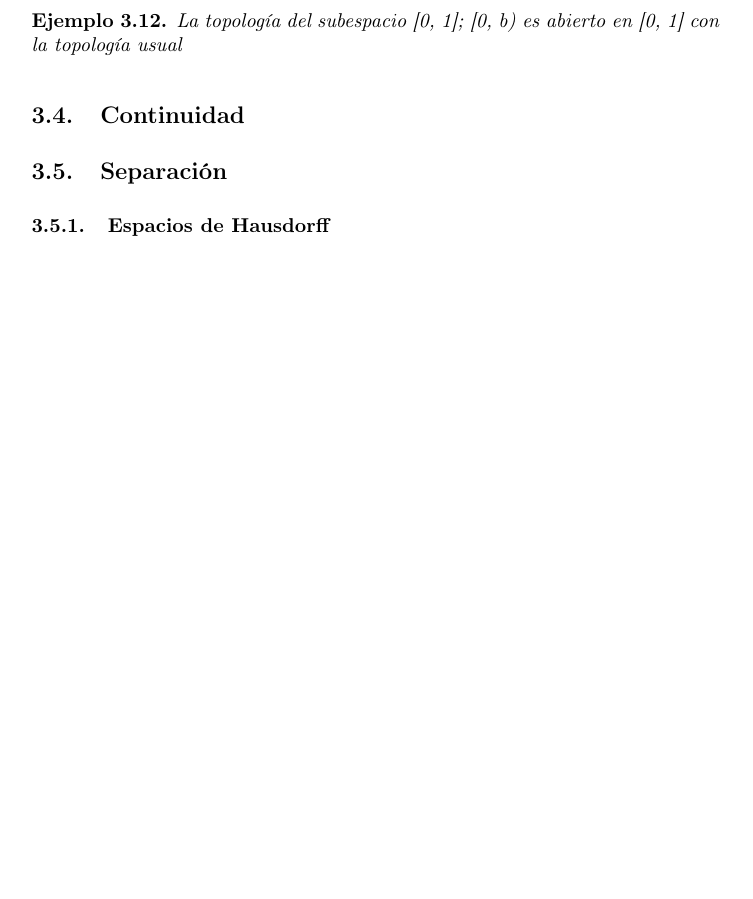
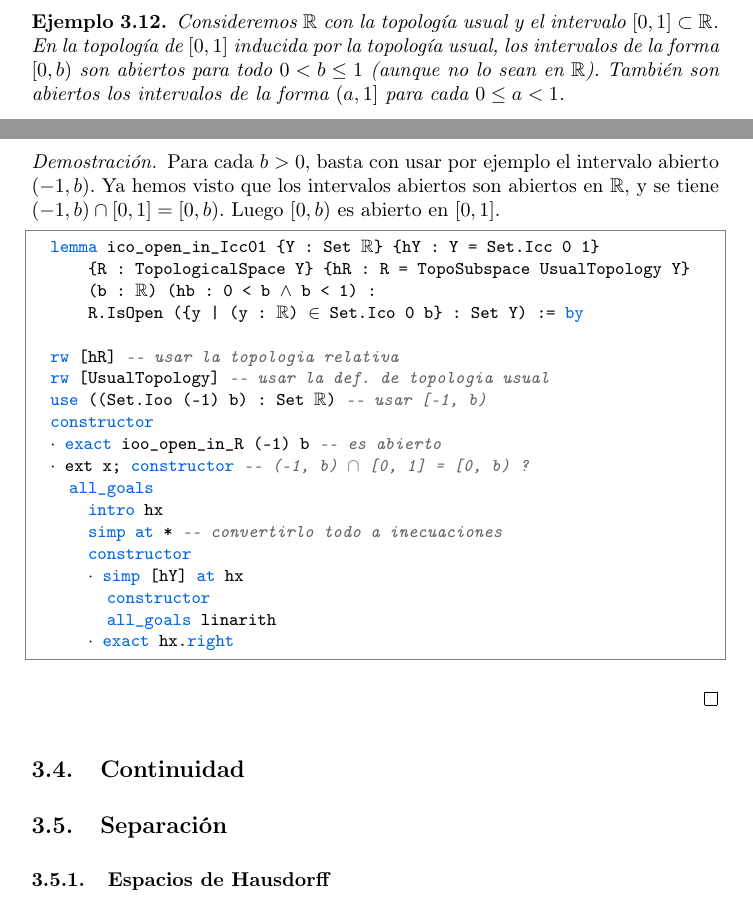
Before and after one commit to pepamontero/tfg-topologia-lean4, a LaTeX document (Memoria/main.tex, which reads Memoria/espacios.tex): part of page 44 of 54 before the commit and two parts of pages 45 and 46 of 56 after it, the two joined at a grey line, cut so that both start at the same text, the shorter picture padded with empty space. Compiled offline with pdfLaTeX.

Commit message:
terminado topologia del subespacio

```diff
--- a/Memoria/espacios.tex
+++ b/Memoria/espacios.tex
@@ -731,6 +787,31 @@ En Mathlib, este resultado recibe el nombre de \code{isClosed\_closure}
 \begin{example}
-  La topología del subespacio [0, 1]; [0, b) es abierto en [0, 1] con la topología usual
+  Consideremos $\mathbb{R}$ con la topología usual y el intervalo $[0, 1] \subset \mathbb{R}$. En la topología de $[0, 1]$ inducida por la topología usual, los intervalos de la forma $[0, b)$ son abiertos para todo $0 < b \leq 1$ (aunque no lo sean en $\mathbb{R}$). También son abiertos los intervalos de la forma $(a, 1]$ para cada $0 \leq a < 1$.
 \end{example}
+
+\begin{proof}
+  Para cada $b > 0$, basta con usar por ejemplo el intervalo abierto $(-1, b)$. Ya hemos visto que los intervalos abiertos son abiertos en $\mathbb{R}$, y se tiene $(-1, b) \cap [0, 1] = [0, b)$. Luego $[0, b)$ es abierto en $[0, 1]$.
+
+  \begin{lstlisting}
+  lemma ico_open_in_Icc01 {Y : Set ℝ} {hY : Y = Set.Icc 0 1}
+      {R : TopologicalSpace Y} {hR : R = TopoSubspace UsualTopology Y}
+      (b : ℝ) (hb : 0 < b ∧ b < 1) :
+      R.IsOpen ({y | (y : ℝ) ∈ Set.Ico 0 b} : Set Y) := by
+
+  rw [hR] -- usar la topologia relativa
+  rw [UsualTopology] -- usar la def. de topologia usual
+  use ((Set.Ioo (-1) b) : Set ℝ) -- usar [-1, b)
+  constructor
+  · exact ioo_open_in_R (-1) b -- es abierto
+  · ext x; constructor -- (-1, b) ∩ [0, 1] = [0, b) ?
+    all_goals
+      intro hx
+      simp at * -- convertirlo todo a inecuaciones
+      constructor
+      · simp [hY] at hx
+        constructor
+        all_goals linarith
+      · exact hx.right \end{lstlisting}
+\end{proof}
 
 
 \subsection{Continuidad}
```
Also changed, not shown: Memoria/espacios.tex (66 more changed lines), 1 other file.
